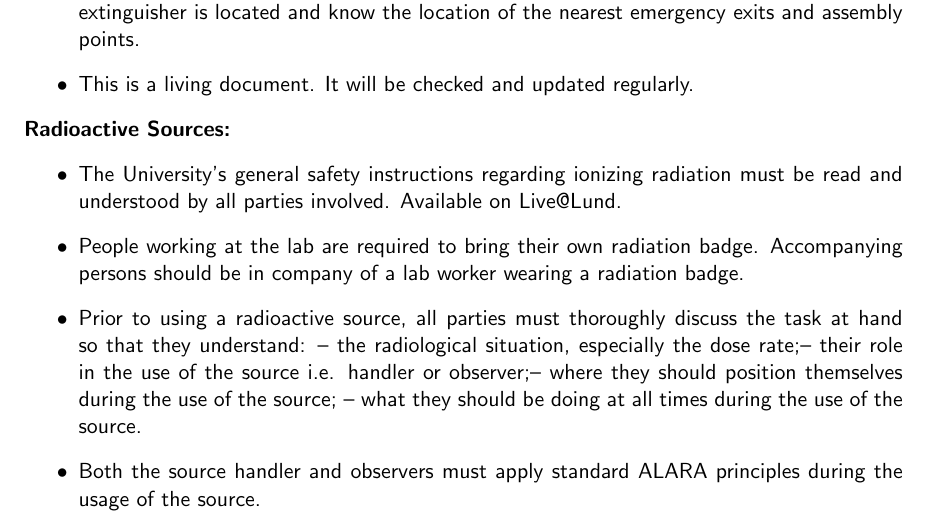
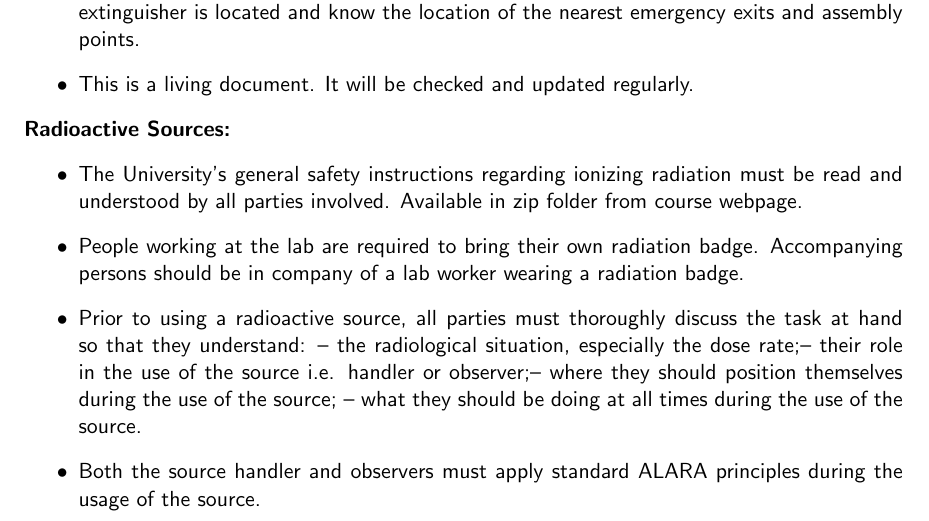
Before and after one commit to ASamarkRoth/FYSC12-Labs, a LaTeX document (intro_meeting/risk_assessments/Risk_Assessment.tex): part of page 1 of 2, cut so that both start at the same text. Compiled offline with pdfLaTeX.

Commit message:
Updated risk assessment.

```diff
--- a/intro_meeting/risk_assessments/Risk_Assessment.tex
+++ b/intro_meeting/risk_assessments/Risk_Assessment.tex
@@ -15,7 +15,7 @@
 
 \usepackage{fancyhdr}
 \pagestyle{fancy}
-\rfoot{\tiny 02/2019, DMC}
+\rfoot{\tiny 09/2019, ASR}
 \cfoot{}
 
 \begin{document}
@@ -65,7 +65,7 @@
 \begin{itemize}
 \item The University’s general safety instructions regarding ionizing
   radiation must be read and understood by all parties involved.
-   Available on Live@Lund.
+  Available in zip folder from course webpage.
   %(\path{http://www.staff.lu.se/sites/staff.lu.se/files/lund-university-radiation- protection-regulations.pdf})
 \item People working at the lab are required to bring their own
   radiation badge. Accompanying persons should be in company of a lab
```
Also changed, not shown: intro_meeting/lund-university-radiation-protection-regulations.pdf (added), intro_meeting/risk_assessments/Risk_Assessment.pdf, 1 other file.
